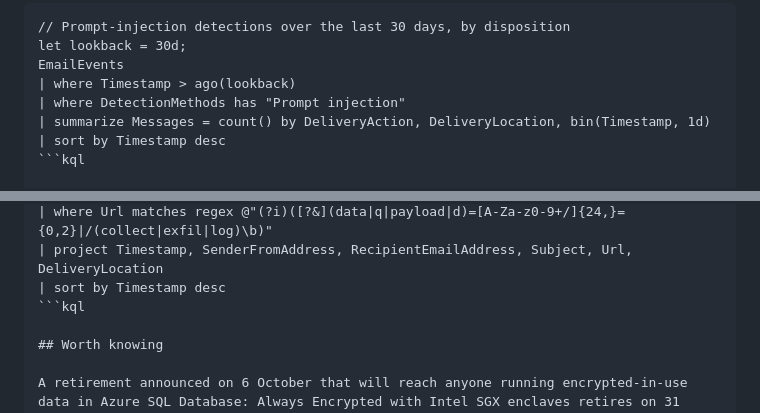
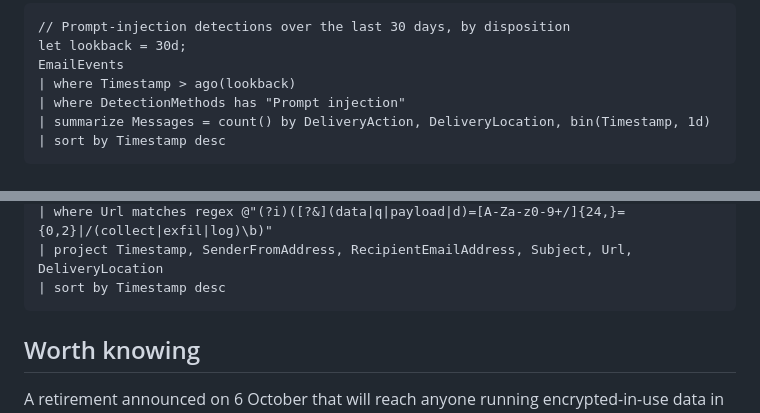
Before and after one commit to laroy-sh/soc-brief, a Markdown page: src/briefs/2026-10-12-week.md, 2 parts joined by grey strips. Drawn GitHub-style.

````diff
--- a/src/briefs/2026-10-12-week.md
+++ b/src/briefs/2026-10-12-week.md
@@ -47,7 +47,7 @@ EmailEvents
 | where DetectionMethods has "Prompt injection"
 | summarize Messages = count() by DeliveryAction, DeliveryLocation, bin(Timestamp, 1d)
 | sort by Timestamp desc
-```kql
+```
 
 From the same author on the same day, a heuristic hunt for the shape of a URL an AI assistant would be instructed to call. It joins delivered messages to their URLs through EmailUrlInfo on NetworkMessageId and flags long base64-looking values in data, q, payload or d query parameters, or collector-style paths such as /collect, /exfil and /log. Two caveats the author states and you should respect: the exact DetectionMethods string varies by tenant and changes over time, so confirm the literal in your own EmailEvents before building an alert on it, and the regex is a starting heuristic that needs tuning against your own legitimate URL patterns before the false positive rate is tolerable. Treat it as a hunt, not a detection, until you have done that work. ([Delivered mail carrying exfiltration-style URLs — Michalis Michalos](https://github.com/cyb3rmik3/KQL-threat-hunting-queries/blob/main/Defender%20for%20Office365/delivered-mail-carrying-exfiltration-style-urls.md))
 
@@ -63,7 +63,7 @@ EmailEvents
 | where Url matches regex @"(?i)([?&](data|q|payload|d)=[A-Za-z0-9+/]{24,}={0,2}|/(collect|exfil|log)\b)"
 | project Timestamp, SenderFromAddress, RecipientEmailAddress, Subject, Url, DeliveryLocation
 | sort by Timestamp desc
-```kql
+```
 
 ## Worth knowing
 
````
Also changed, not shown: src/briefs/2026-10-19-week.md (added, +68 -0 lines).
